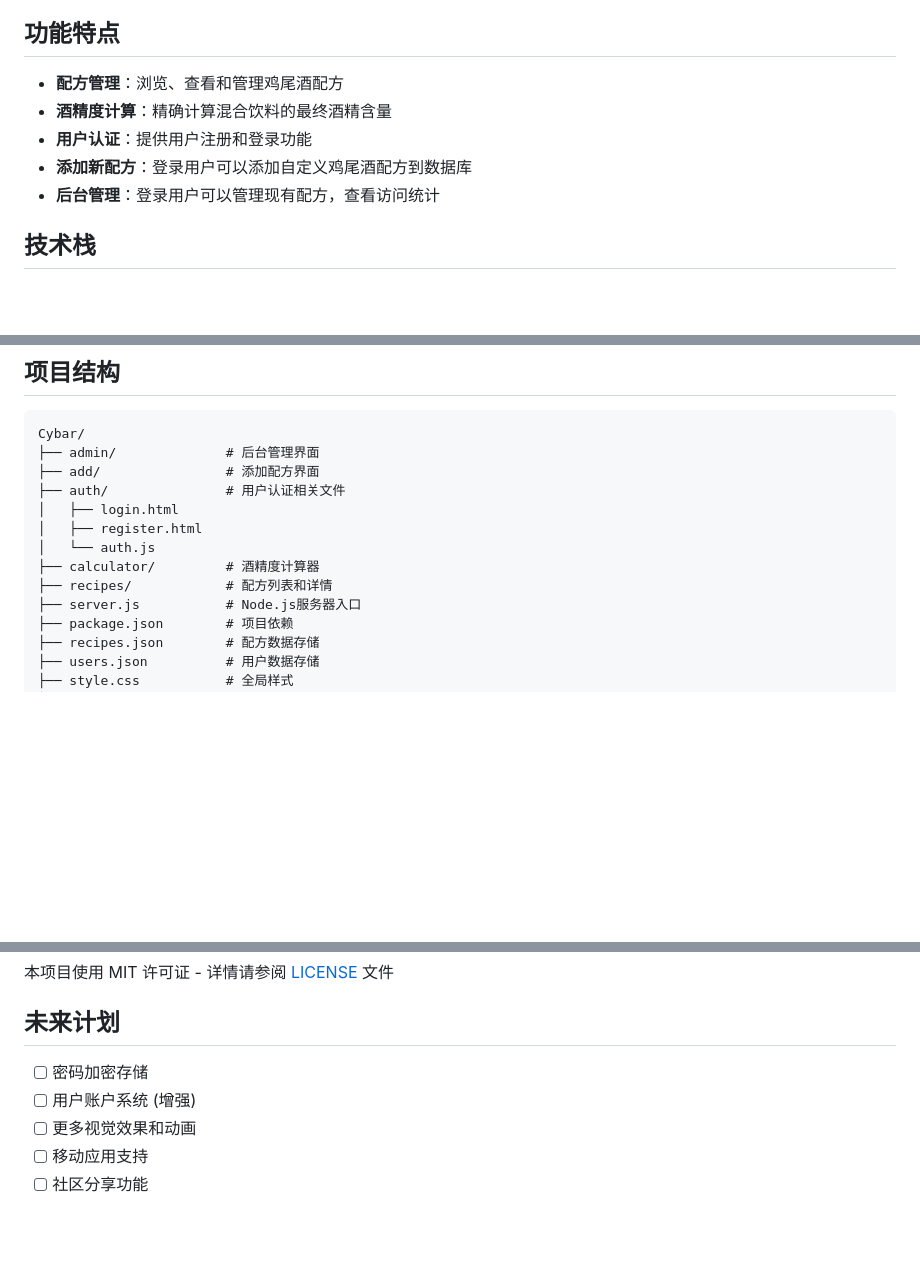
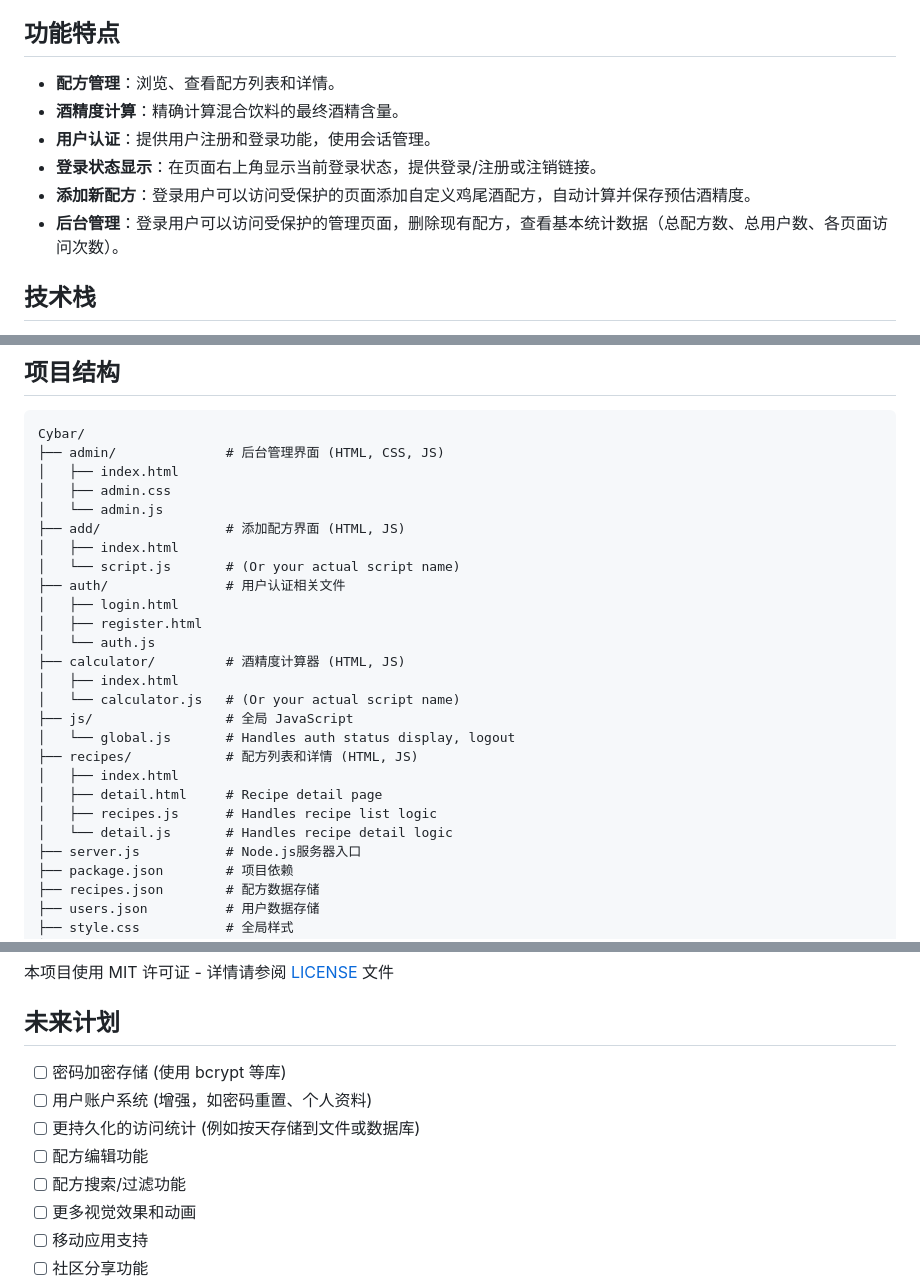
Before and after one commit to stzjz/Cybar-recommend_sys, a Markdown page: README.md, 3 parts joined by grey strips. Drawn GitHub-style; blank space fills up the shorter version.

Commit message:
更新readme

````diff
--- a/README.md
+++ b/README.md
@@ -5,11 +5,12 @@ Cybar是一个鸡尾酒配方管理和酒精度计算工具，帮助用户管理
 
 ## 功能特点
 
-- **配方管理**：浏览、查看和管理鸡尾酒配方
-- **酒精度计算**：精确计算混合饮料的最终酒精含量
-- **用户认证**：提供用户注册和登录功能
-- **添加新配方**：登录用户可以添加自定义鸡尾酒配方到数据库
-- **后台管理**：登录用户可以管理现有配方，查看访问统计
+- **配方管理**：浏览、查看配方列表和详情。
+- **酒精度计算**：精确计算混合饮料的最终酒精含量。
+- **用户认证**：提供用户注册和登录功能，使用会话管理。
+- **登录状态显示**：在页面右上角显示当前登录状态，提供登录/注册或注销链接。
+- **添加新配方**：登录用户可以访问受保护的页面添加自定义鸡尾酒配方，自动计算并保存预估酒精度。
+- **后台管理**：登录用户可以访问受保护的管理页面，删除现有配方，查看基本统计数据（总配方数、总用户数、各页面访问次数）。
 
 ## 技术栈
 
@@ -61,14 +62,27 @@ node server.js
 
 ```
 Cybar/
-├── admin/              # 后台管理界面
-├── add/                # 添加配方界面
+├── admin/              # 后台管理界面 (HTML, CSS, JS)
+│   ├── index.html
+│   ├── admin.css
+│   └── admin.js
+├── add/                # 添加配方界面 (HTML, JS)
+│   ├── index.html
+│   └── script.js       # (Or your actual script name)
 ├── auth/               # 用户认证相关文件
 │   ├── login.html
 │   ├── register.html
 │   └── auth.js
-├── calculator/         # 酒精度计算器
-├── recipes/            # 配方列表和详情
+├── calculator/         # 酒精度计算器 (HTML, JS)
+│   ├── index.html
+│   └── calculator.js   # (Or your actual script name)
+├── js/                 # 全局 JavaScript
+│   └── global.js       # Handles auth status display, logout
+├── recipes/            # 配方列表和详情 (HTML, JS)
+│   ├── index.html
+│   ├── detail.html     # Recipe detail page
+│   ├── recipes.js      # Handles recipe list logic
+│   └── detail.js       # Handles recipe detail logic
 ├── server.js           # Node.js服务器入口
 ├── package.json        # 项目依赖
 ├── recipes.json        # 配方数据存储
@@ -107,8 +121,11 @@ Cybar/
 
 ## 未来计划
 
-- [ ] 密码加密存储
-- [ ] 用户账户系统 (增强)
+- [ ] 密码加密存储 (使用 bcrypt 等库)
+- [ ] 用户账户系统 (增强，如密码重置、个人资料)
+- [ ] 更持久化的访问统计 (例如按天存储到文件或数据库)
+- [ ] 配方编辑功能
+- [ ] 配方搜索/过滤功能
 - [ ] 更多视觉效果和动画
 - [ ] 移动应用支持
 - [ ] 社区分享功能
````
